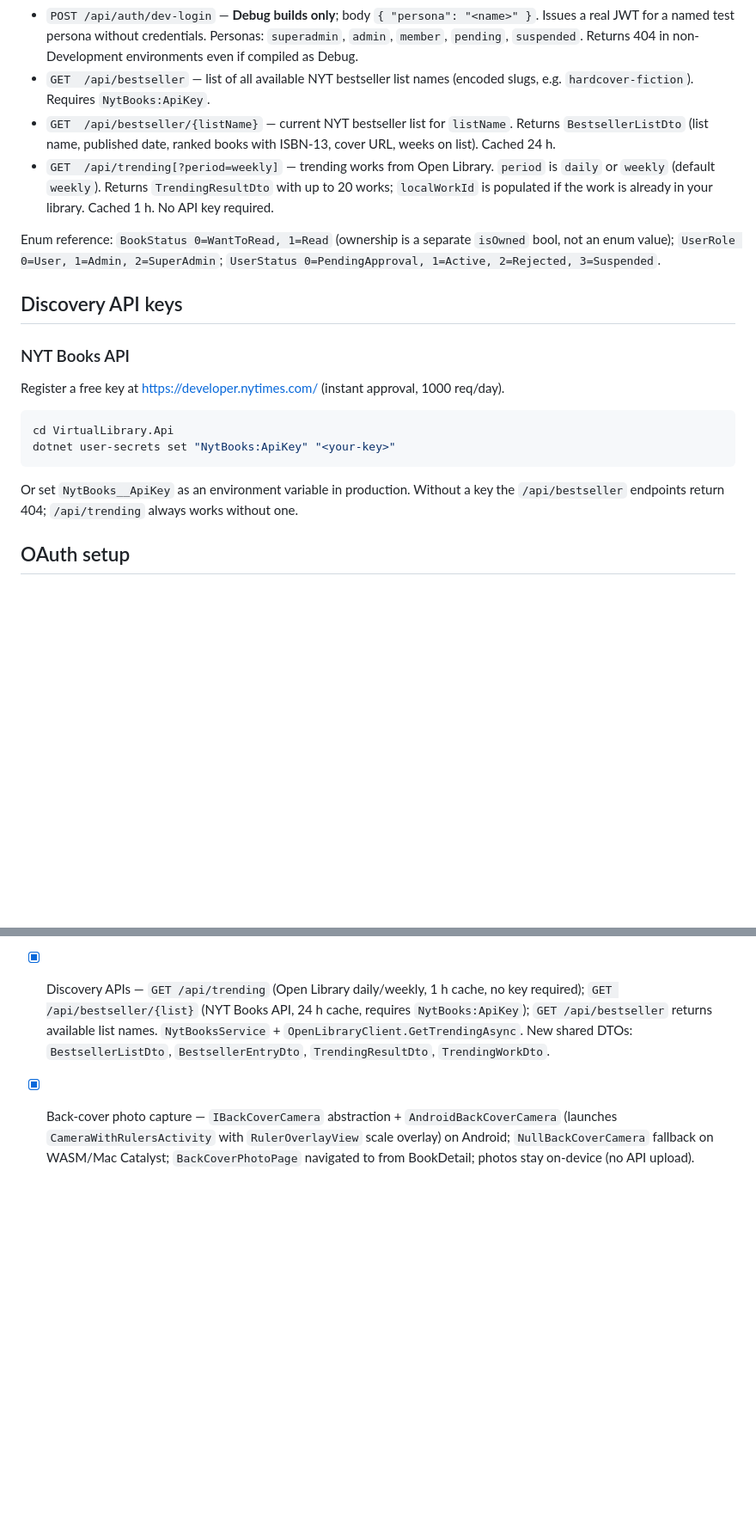
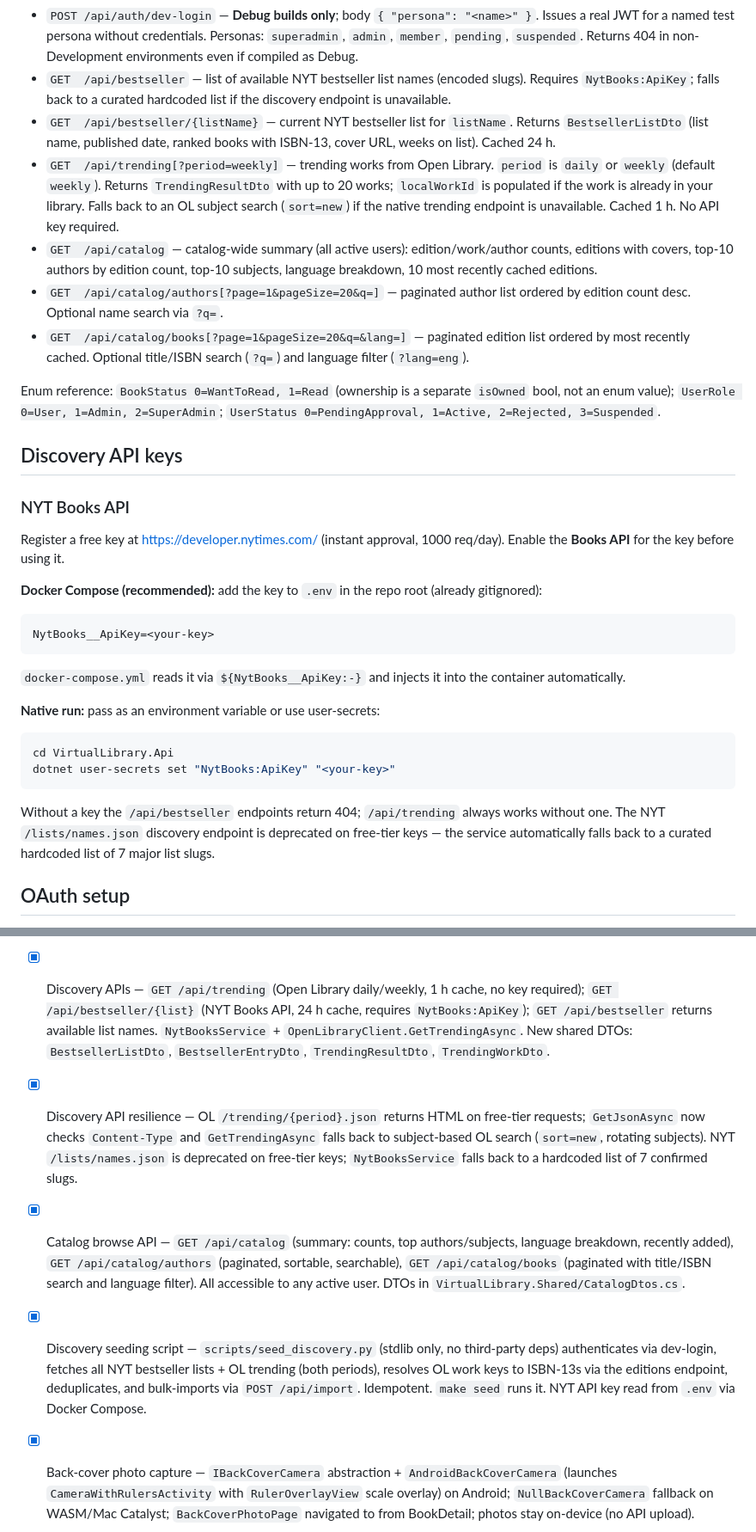
Before and after one commit to tobese/MyVirtualLibrary, a Markdown page: README.md, 2 parts joined by grey strips. Shown at 86% size. GitHub-like rendering; blank space fills up the shorter version.

Commit message:
docs: update README for catalog API, seed script, and discovery resilience
- API quick reference: add /api/catalog, /api/catalog/authors, /api/catalog/books
- NYT API key section: document .env approach for Docker Compose; note /lists/names.json
  deprecation and hardcoded-list fallback
- Implementation status: catalog browse API, seed_discovery.py / make seed,
  OL trending HTML fallback, NYT list-names fallback

Co-Authored-By: Claude Sonnet 4.6 <noreply@anthropic.com>

````diff
--- a/README.md
+++ b/README.md
@@ -172,21 +172,33 @@ All endpoints return JSON. All `/api/*` routes require `Authorization: Bearer <J
 - `POST /api/import`                  — bulk-import up to 500 ISBNs; fetches/refreshes metadata from OpenLibrary and adds books to the calling user's library. Body: `{ "isbns": ["…"], "defaultStatus": 0|1|2, "defaultIsOwned": true|false }`
 - `GET  /api/stats`                   — library-wide statistics (Admin / SuperAdmin only): catalogue counts, user-book aggregates, top authors, top subjects, active member count
 - `POST /api/auth/dev-login`          — **Debug builds only**; body `{ "persona": "<name>" }`. Issues a real JWT for a named test persona without credentials. Personas: `superadmin`, `admin`, `member`, `pending`, `suspended`. Returns 404 in non-Development environments even if compiled as Debug.
-- `GET  /api/bestseller`              — list of all available NYT bestseller list names (encoded slugs, e.g. `hardcover-fiction`). Requires `NytBooks:ApiKey`.
+- `GET  /api/bestseller`              — list of available NYT bestseller list names (encoded slugs). Requires `NytBooks:ApiKey`; falls back to a curated hardcoded list if the discovery endpoint is unavailable.
 - `GET  /api/bestseller/{listName}`   — current NYT bestseller list for `listName`. Returns `BestsellerListDto` (list name, published date, ranked books with ISBN-13, cover URL, weeks on list). Cached 24 h.
-- `GET  /api/trending[?period=weekly]` — trending works from Open Library. `period` is `daily` or `weekly` (default `weekly`). Returns `TrendingResultDto` with up to 20 works; `localWorkId` is populated if the work is already in your library. Cached 1 h. No API key required.
+- `GET  /api/trending[?period=weekly]` — trending works from Open Library. `period` is `daily` or `weekly` (default `weekly`). Returns `TrendingResultDto` with up to 20 works; `localWorkId` is populated if the work is already in your library. Falls back to an OL subject search (`sort=new`) if the native trending endpoint is unavailable. Cached 1 h. No API key required.
+- `GET  /api/catalog`                 — catalog-wide summary (all active users): edition/work/author counts, editions with covers, top-10 authors by edition count, top-10 subjects, language breakdown, 10 most recently cached editions.
+- `GET  /api/catalog/authors[?page=1&pageSize=20&q=]` — paginated author list ordered by edition count desc. Optional name search via `?q=`.
+- `GET  /api/catalog/books[?page=1&pageSize=20&q=&lang=]` — paginated edition list ordered by most recently cached. Optional title/ISBN search (`?q=`) and language filter (`?lang=eng`).
 
 Enum reference: `BookStatus 0=WantToRead, 1=Read` (ownership is a separate `isOwned` bool, not an enum value); `UserRole 0=User, 1=Admin, 2=SuperAdmin`; `UserStatus 0=PendingApproval, 1=Active, 2=Rejected, 3=Suspended`.
 
 ## Discovery API keys
 
 ### NYT Books API
-Register a free key at <https://developer.nytimes.com/> (instant approval, 1000 req/day).
+Register a free key at <https://developer.nytimes.com/> (instant approval, 1000 req/day). Enable the **Books API** for the key before using it.
+
+**Docker Compose (recommended):** add the key to `.env` in the repo root (already gitignored):
+```
+NytBooks__ApiKey=<your-key>
+```
+`docker-compose.yml` reads it via `${NytBooks__ApiKey:-}` and injects it into the container automatically.
+
+**Native run:** pass as an environment variable or use user-secrets:
 ```bash
 cd VirtualLibrary.Api
 dotnet user-secrets set "NytBooks:ApiKey" "<your-key>"
 ```
-Or set `NytBooks__ApiKey` as an environment variable in production. Without a key the `/api/bestseller` endpoints return 404; `/api/trending` always works without one.
+
+Without a key the `/api/bestseller` endpoints return 404; `/api/trending` always works without one. The NYT `/lists/names.json` discovery endpoint is deprecated on free-tier keys — the service automatically falls back to a curated hardcoded list of 7 major list slugs.
 
 ## OAuth setup
 External sign-in (Google / Apple) requires credentials from each provider's developer console **and** public client IDs baked into the client app. No secrets are committed to the repo.
@@ -295,4 +307,7 @@ See `docs/er-diagram.md` for the data model. Plan progress:
 - [x] Dev auth bypass — `DevAuthController` (`#if DEBUG` + `IsDevelopment()` double-guard) issues real JWTs for named personas without OAuth; `DevLoginPage` in the client
 - [x] Mock data seeder — `MockDataSeeder` (`#if DEBUG`) creates 10 realistic member accounts and populates their libraries via OpenLibrary Search API; ISBN results cached to `seed-data/mock-isbn-cache.json` so subsequent reseeds skip the network; popular/niche book distribution creates realistic multi-user overlap
 - [x] Discovery APIs — `GET /api/trending` (Open Library daily/weekly, 1 h cache, no key required); `GET /api/bestseller/{list}` (NYT Books API, 24 h cache, requires `NytBooks:ApiKey`); `GET /api/bestseller` returns available list names. `NytBooksService` + `OpenLibraryClient.GetTrendingAsync`. New shared DTOs: `BestsellerListDto`, `BestsellerEntryDto`, `TrendingResultDto`, `TrendingWorkDto`.
+- [x] Discovery API resilience — OL `/trending/{period}.json` returns HTML on free-tier requests; `GetJsonAsync` now checks `Content-Type` and `GetTrendingAsync` falls back to subject-based OL search (`sort=new`, rotating subjects). NYT `/lists/names.json` is deprecated on free-tier keys; `NytBooksService` falls back to a hardcoded list of 7 confirmed slugs.
+- [x] Catalog browse API — `GET /api/catalog` (summary: counts, top authors/subjects, language breakdown, recently added), `GET /api/catalog/authors` (paginated, sortable, searchable), `GET /api/catalog/books` (paginated with title/ISBN search and language filter). All accessible to any active user. DTOs in `VirtualLibrary.Shared/CatalogDtos.cs`.
+- [x] Discovery seeding script — `scripts/seed_discovery.py` (stdlib only, no third-party deps) authenticates via dev-login, fetches all NYT bestseller lists + OL trending (both periods), resolves OL work keys to ISBN-13s via the editions endpoint, deduplicates, and bulk-imports via `POST /api/import`. Idempotent. `make seed` runs it. NYT API key read from `.env` via Docker Compose.
 - [x] Back-cover photo capture — `IBackCoverCamera` abstraction + `AndroidBackCoverCamera` (launches `CameraWithRulersActivity` with `RulerOverlayView` scale overlay) on Android; `NullBackCoverCamera` fallback on WASM/Mac Catalyst; `BackCoverPhotoPage` navigated to from BookDetail; photos stay on-device (no API upload).
````
